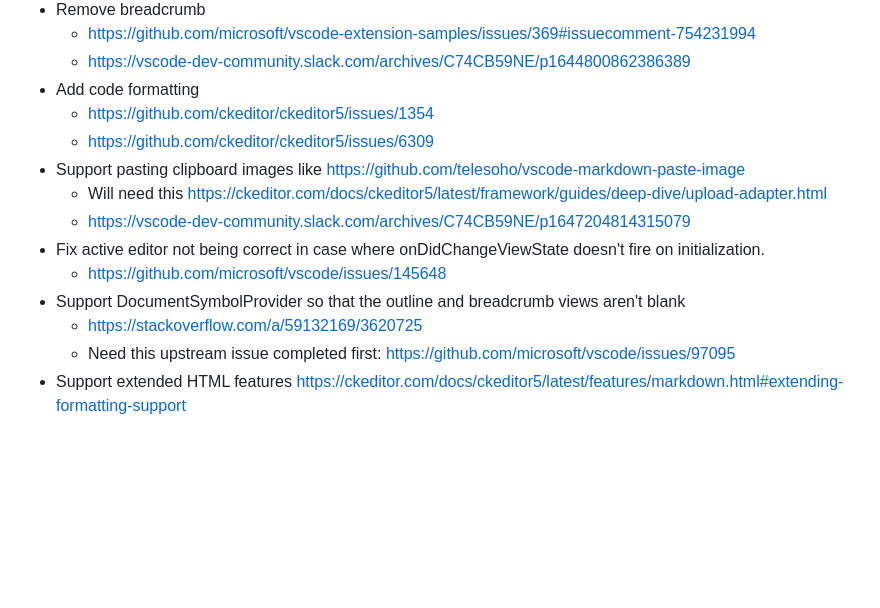
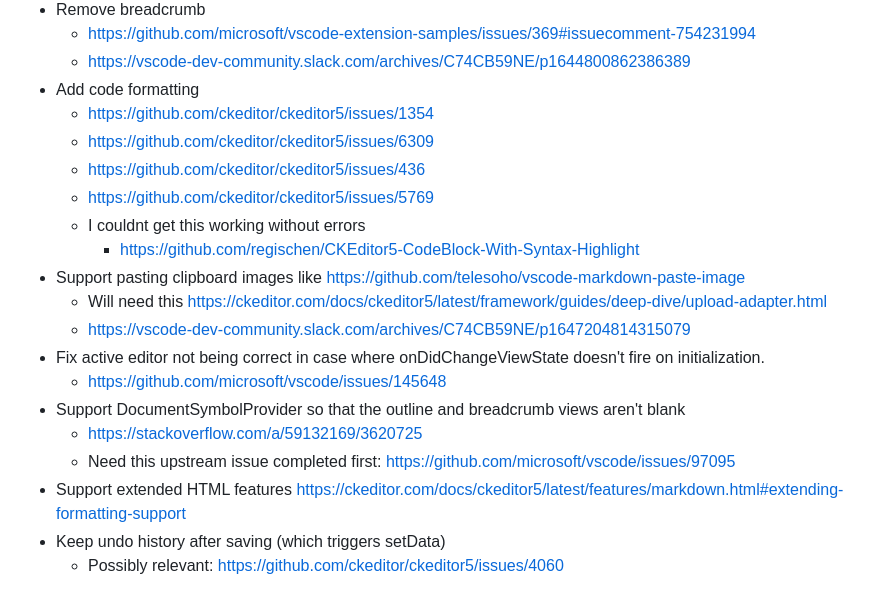
Before and after one commit to adamerose/vscode-markdown-wysiwyg, a Markdown page: NOTES.md, the part around the change. GitHub-like rendering; blank space fills up the shorter version.

```diff
--- a/NOTES.md
+++ b/NOTES.md
@@ -40,6 +40,10 @@ fsafsaasf
 - Add code formatting
   - [https://github.com/ckeditor/ckeditor5/issues/1354](https://github.com/ckeditor/ckeditor5/issues/1354)
   - [https://github.com/ckeditor/ckeditor5/issues/6309](https://github.com/ckeditor/ckeditor5/issues/6309)
+  - [https://github.com/ckeditor/ckeditor5/issues/436](https://github.com/ckeditor/ckeditor5/issues/436)
+  - [https://github.com/ckeditor/ckeditor5/issues/5769](https://github.com/ckeditor/ckeditor5/issues/5769)
+  - I couldnt get this working without errors
+    - [https://github.com/regischen/CKEditor5-CodeBlock-With-Syntax-Highlight](https://github.com/regischen/CKEditor5-CodeBlock-With-Syntax-Highlight)
 - Support pasting clipboard images like [https://github.com/telesoho/vscode-markdown-paste-image](https://github.com/telesoho/vscode-markdown-paste-image)
   - Will need this [https://ckeditor.com/docs/ckeditor5/latest/framework/guides/deep-dive/upload-adapter.html](https://ckeditor.com/docs/ckeditor5/latest/framework/guides/deep-dive/upload-adapter.html)
   - [https://vscode-dev-community.slack.com/archives/C74CB59NE/p1647204814315079](https://vscode-dev-community.slack.com/archives/C74CB59NE/p1647204814315079)
@@ -49,3 +53,5 @@ fsafsaasf
   - [https://stackoverflow.com/a/59132169/3620725](https://stackoverflow.com/a/59132169/3620725)
   - Need this upstream issue completed first: [https://github.com/microsoft/vscode/issues/97095](https://github.com/microsoft/vscode/issues/97095)
 - Support extended HTML features [https://ckeditor.com/docs/ckeditor5/latest/features/markdown.html#extending-formatting-support](https://ckeditor.com/docs/ckeditor5/latest/features/markdown.html#extending-formatting-support)
+- Keep undo history after saving (which triggers setData)
+  - Possibly relevant: [https://github.com/ckeditor/ckeditor5/issues/4060](https://github.com/ckeditor/ckeditor5/issues/4060)
```
